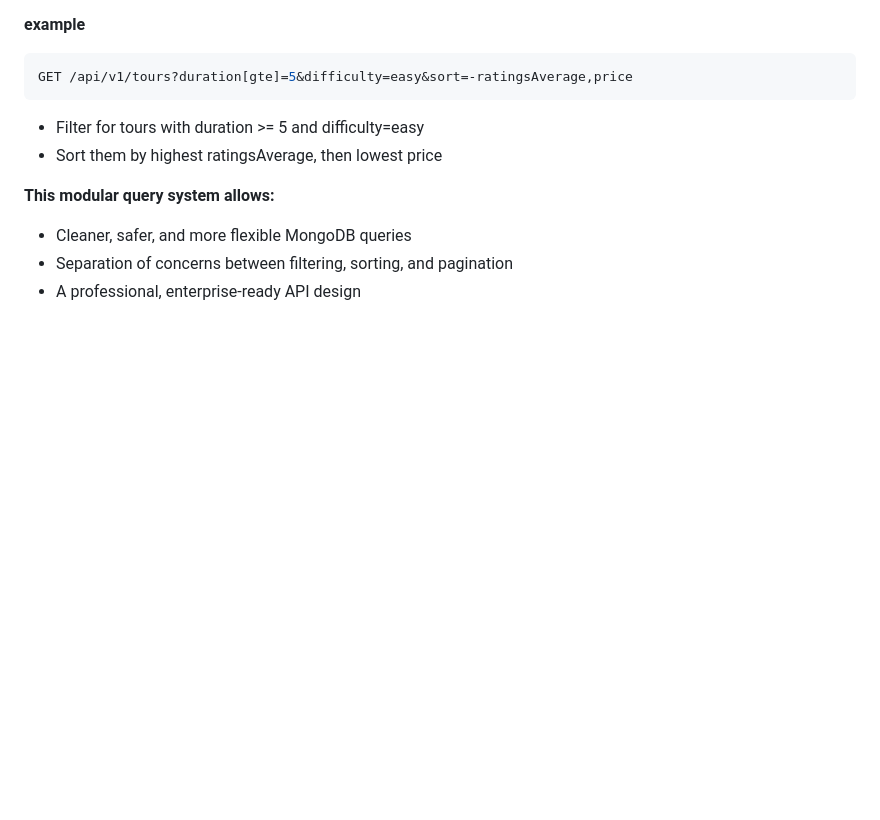
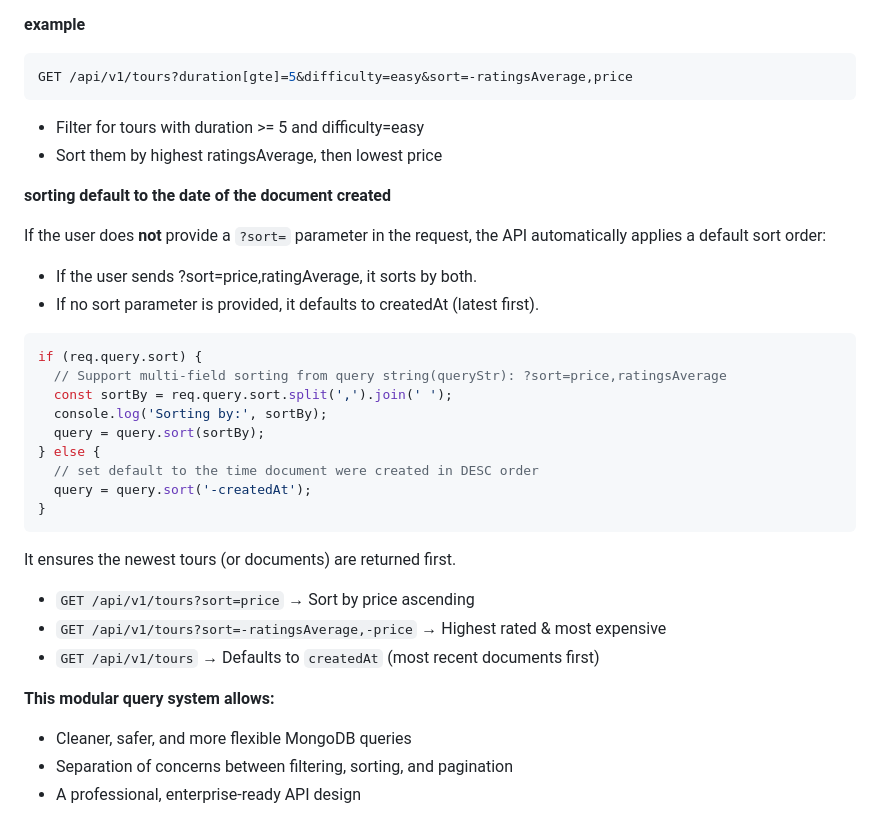
Before and after one commit to TVATDCI/natours-2025, a Markdown page: README.md, the part around the change printed below. GitHub-like rendering; blank space fills up the shorter version.

````diff
--- a/README.md
+++ b/README.md
@@ -1047,6 +1041,31 @@ GET /api/v1/tours?duration[gte]=5&difficulty=easy&sort=-ratingsAverage,price
 - Filter for tours with duration >= 5 and difficulty=easy
 - Sort them by highest ratingsAverage, then lowest price
 
+**sorting default to the date of the document created**
+
+If the user does **not** provide a `?sort=` parameter in the request, the API automatically applies a default sort order:
+
+- If the user sends ?sort=price,ratingAverage, it sorts by both.
+- If no sort parameter is provided, it defaults to createdAt (latest first).
+
+```js
+if (req.query.sort) {
+  // Support multi-field sorting from query string(queryStr): ?sort=price,ratingsAverage
+  const sortBy = req.query.sort.split(',').join(' ');
+  console.log('Sorting by:', sortBy);
+  query = query.sort(sortBy);
+} else {
+  // set default to the time document were created in DESC order
+  query = query.sort('-createdAt');
+}
+```
+
+It ensures the newest tours (or documents) are returned first.
+
+- `GET /api/v1/tours?sort=price` → Sort by price ascending
+- `GET /api/v1/tours?sort=-ratingsAverage,-price` → Highest rated & most expensive
+- `GET /api/v1/tours` → Defaults to `createdAt` (most recent documents first)
+
 **This modular query system allows:**
 
 - Cleaner, safer, and more flexible MongoDB queries
````
Also changed, not shown: other parts of README.md (+29 -35 lines).
